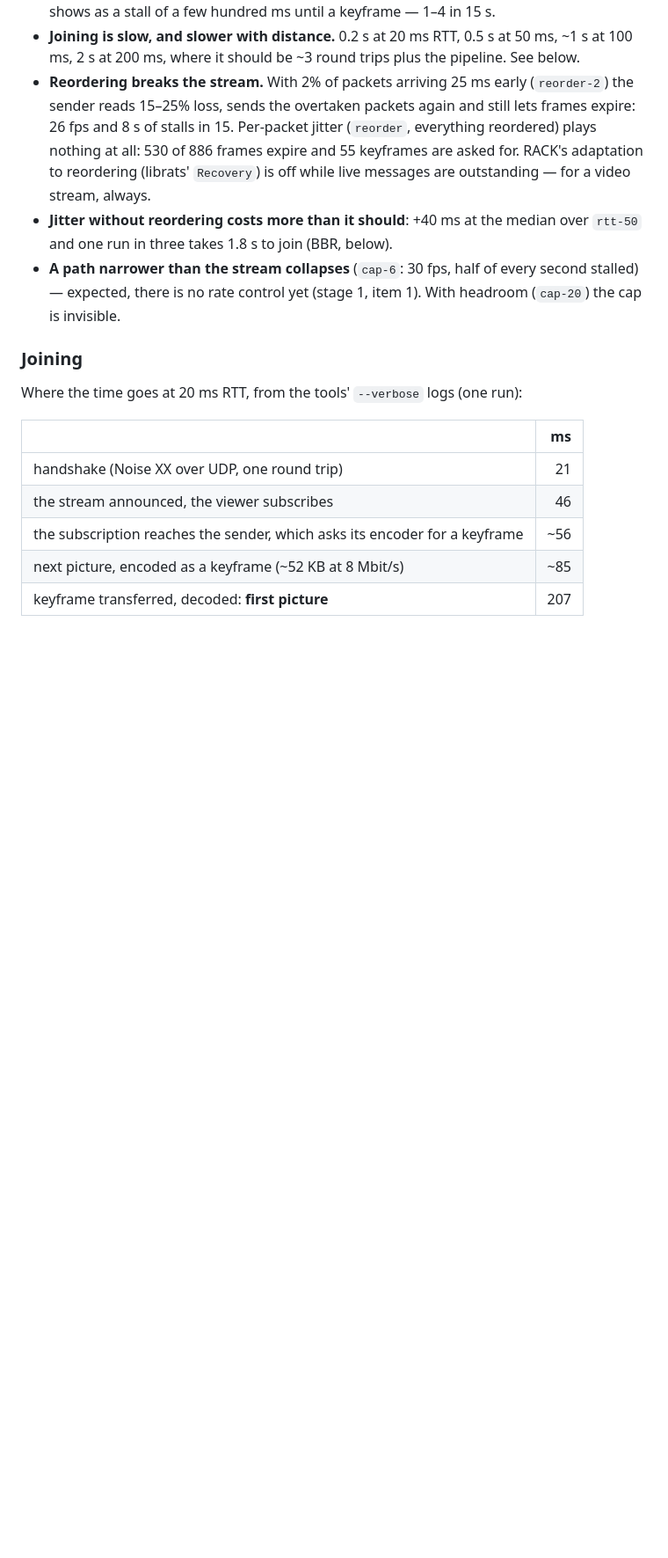
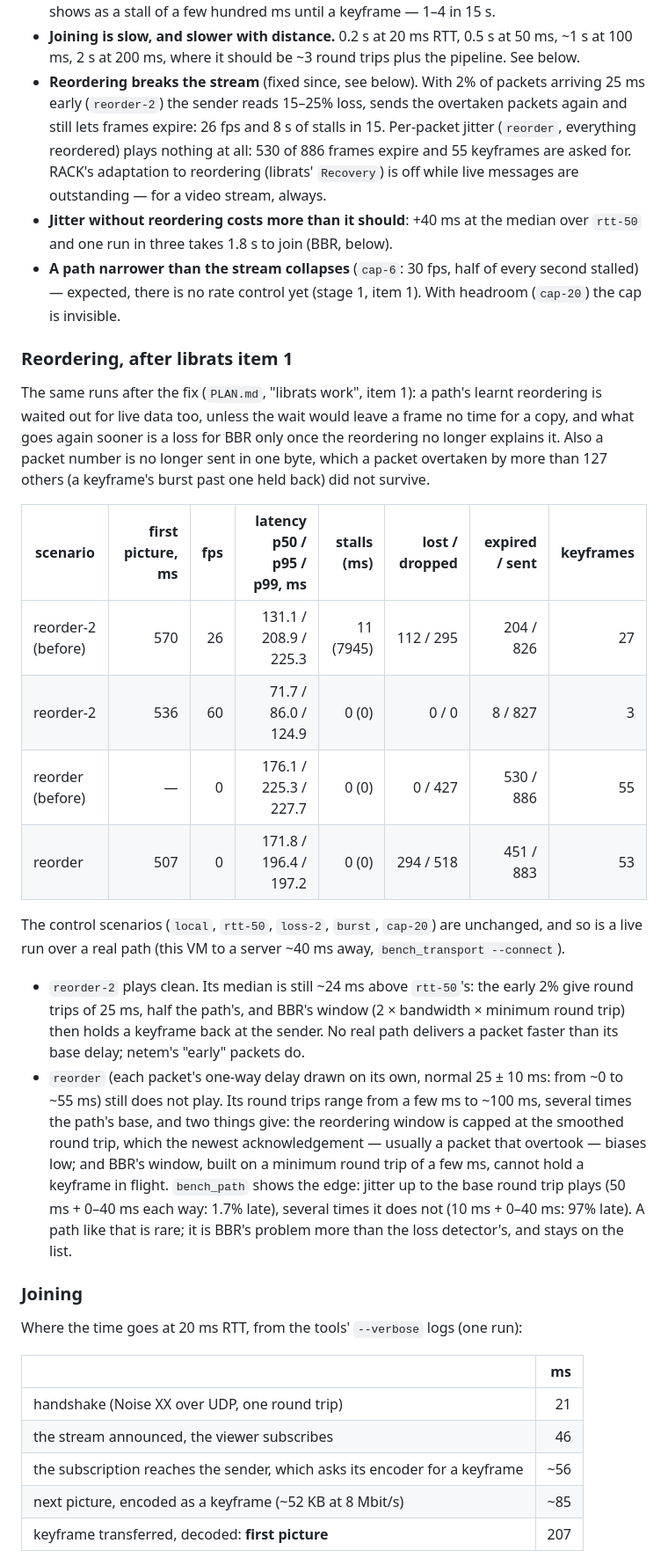
Before and after one commit to librats/ratcast, a Markdown page: docs/bench.md, the part around one of its changes. Shown at 88% size. Drawn GitHub-style; blank space fills up the shorter version.

Commit message:
Update librats: reordering is no longer taken for loss on live data
librats waits out a path's learnt reordering for live data too. It sends
a piece again sooner only when waiting would leave the frame no time for
a copy. It also no longer sends a packet number in one byte: a packet
overtaken by a keyframe's burst was read 256 off.

- docs/bench.md: netem before and after. reorder-2 goes from 26 fps and
  11 stalls to 60 fps and none. Per-packet jitter several times the base
  round trip (reorder) still does not play, and the docs explain why.
- docs/PLAN.md: librats item 1 done, with what is left of it

```diff
--- a/docs/bench.md
+++ b/docs/bench.md
@@ -112,17 +112,48 @@ What it says:
   stall of a few hundred ms until a keyframe — 1–4 in 15 s.
 - **Joining is slow, and slower with distance.** 0.2 s at 20 ms RTT, 0.5 s at 50 ms, ~1 s at
   100 ms, 2 s at 200 ms, where it should be ~3 round trips plus the pipeline. See below.
-- **Reordering breaks the stream.** With 2% of packets arriving 25 ms early (`reorder-2`) the
-  sender reads 15–25% loss, sends the overtaken packets again and still lets frames expire:
-  26 fps and 8 s of stalls in 15. Per-packet jitter (`reorder`, everything reordered) plays
-  nothing at all: 530 of 886 frames expire and 55 keyframes are asked for. RACK's adaptation to
-  reordering (librats' `Recovery`) is off while live messages are outstanding — for a video
-  stream, always.
+- **Reordering breaks the stream** (fixed since, see below). With 2% of packets arriving 25 ms
+  early (`reorder-2`) the sender reads 15–25% loss, sends the overtaken packets again and still
+  lets frames expire: 26 fps and 8 s of stalls in 15. Per-packet jitter (`reorder`, everything
+  reordered) plays nothing at all: 530 of 886 frames expire and 55 keyframes are asked for.
+  RACK's adaptation to reordering (librats' `Recovery`) is off while live messages are
+  outstanding — for a video stream, always.
 - **Jitter without reordering costs more than it should**: +40 ms at the median over `rtt-50`
   and one run in three takes 1.8 s to join (BBR, below).
 - **A path narrower than the stream collapses** (`cap-6`: 30 fps, half of every second
   stalled) — expected, there is no rate control yet (stage 1, item 1). With headroom
   (`cap-20`) the cap is invisible.
+
+### Reordering, after librats item 1
+
+The same runs after the fix (`PLAN.md`, "librats work", item 1): a path's learnt reordering is
+waited out for live data too, unless the wait would leave a frame no time for a copy, and what
+goes again sooner is a loss for BBR only once the reordering no longer explains it. Also a
+packet number is no longer sent in one byte, which a packet overtaken by more than 127 others
+(a keyframe's burst past one held back) did not survive.
+
+| scenario | first picture, ms | fps | latency p50 / p95 / p99, ms | stalls (ms) | lost / dropped | expired / sent | keyframes |
+|---|---:|---:|---:|---:|---:|---:|---:|
+| reorder-2 (before) | 570 | 26 | 131.1 / 208.9 / 225.3 | 11 (7945) | 112 / 295 | 204 / 826 | 27 |
+| reorder-2 | 536 | 60 | 71.7 / 86.0 / 124.9 | 0 (0) | 0 / 0 | 8 / 827 | 3 |
+| reorder (before) | — | 0 | 176.1 / 225.3 / 227.7 | 0 (0) | 0 / 427 | 530 / 886 | 55 |
+| reorder | 507 | 0 | 171.8 / 196.4 / 197.2 | 0 (0) | 294 / 518 | 451 / 883 | 53 |
+
+The control scenarios (`local`, `rtt-50`, `loss-2`, `burst`, `cap-20`) are unchanged, and so is
+a live run over a real path (this VM to a server ~40 ms away, `bench_transport --connect`).
+
+- `reorder-2` plays clean. Its median is still ~24 ms above `rtt-50`'s: the early 2% give
+  round trips of 25 ms, half the path's, and BBR's window (2 × bandwidth × minimum round trip)
+  then holds a keyframe back at the sender. No real path delivers a packet faster than its base
+  delay; netem's "early" packets do.
+- `reorder` (each packet's one-way delay drawn on its own, normal 25 ± 10 ms: from ~0 to ~55 ms)
+  still does not play. Its round trips range from a few ms to ~100 ms, several times the path's
+  base, and two things give: the reordering window is capped at the smoothed round trip, which
+  the newest acknowledgement — usually a packet that overtook — biases low; and BBR's window,
+  built on a minimum round trip of a few ms, cannot hold a keyframe in flight. `bench_path`
+  shows the edge: jitter up to the base round trip plays (50 ms + 0–40 ms each way: 1.7% late),
+  several times it does not (10 ms + 0–40 ms: 97% late). A path like that is rare; it is BBR's
+  problem more than the loss detector's, and stays on the list.
 
 ### Joining
 
```
Also changed, not shown: other parts of docs/bench.md (+3 -2 lines), docs/PLAN.md (+15 -4 lines).
